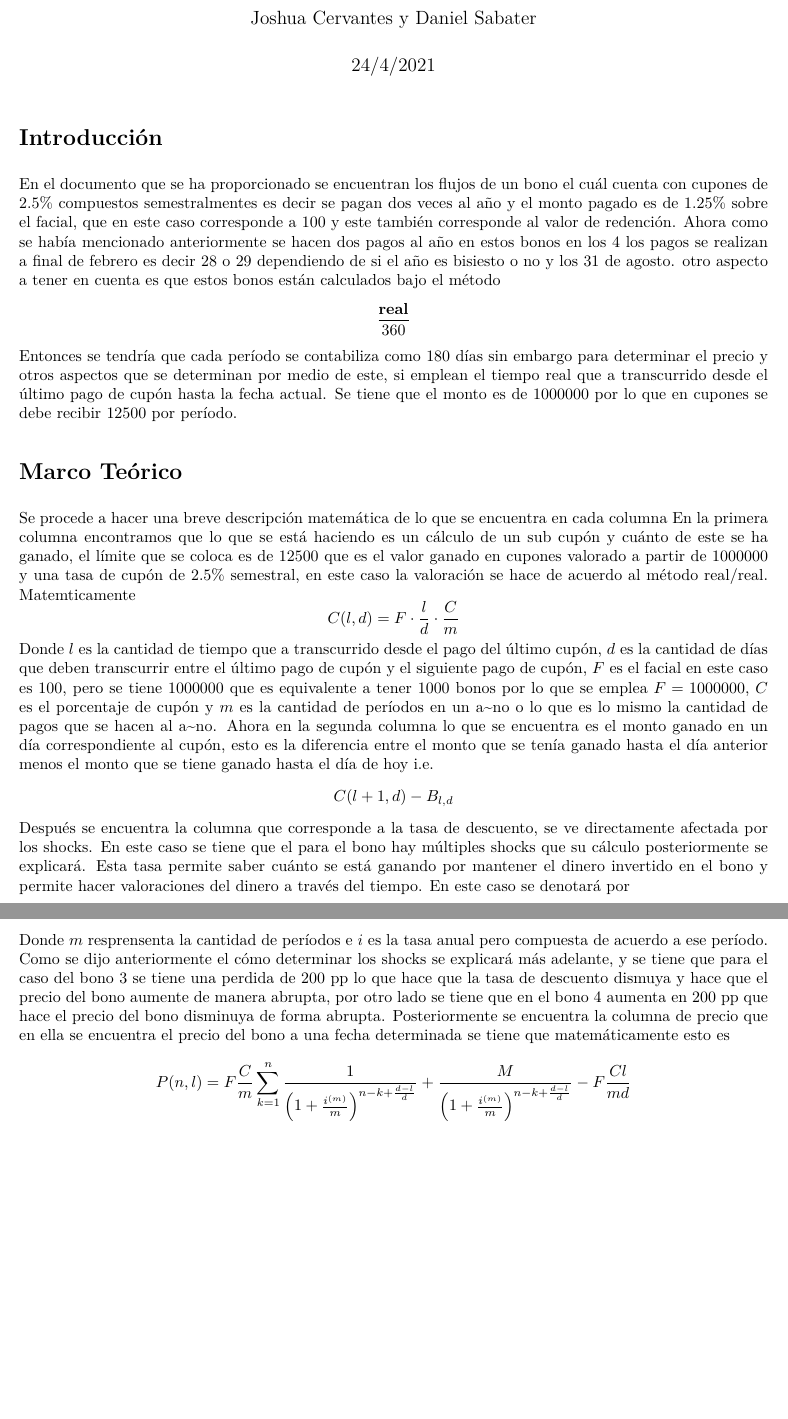
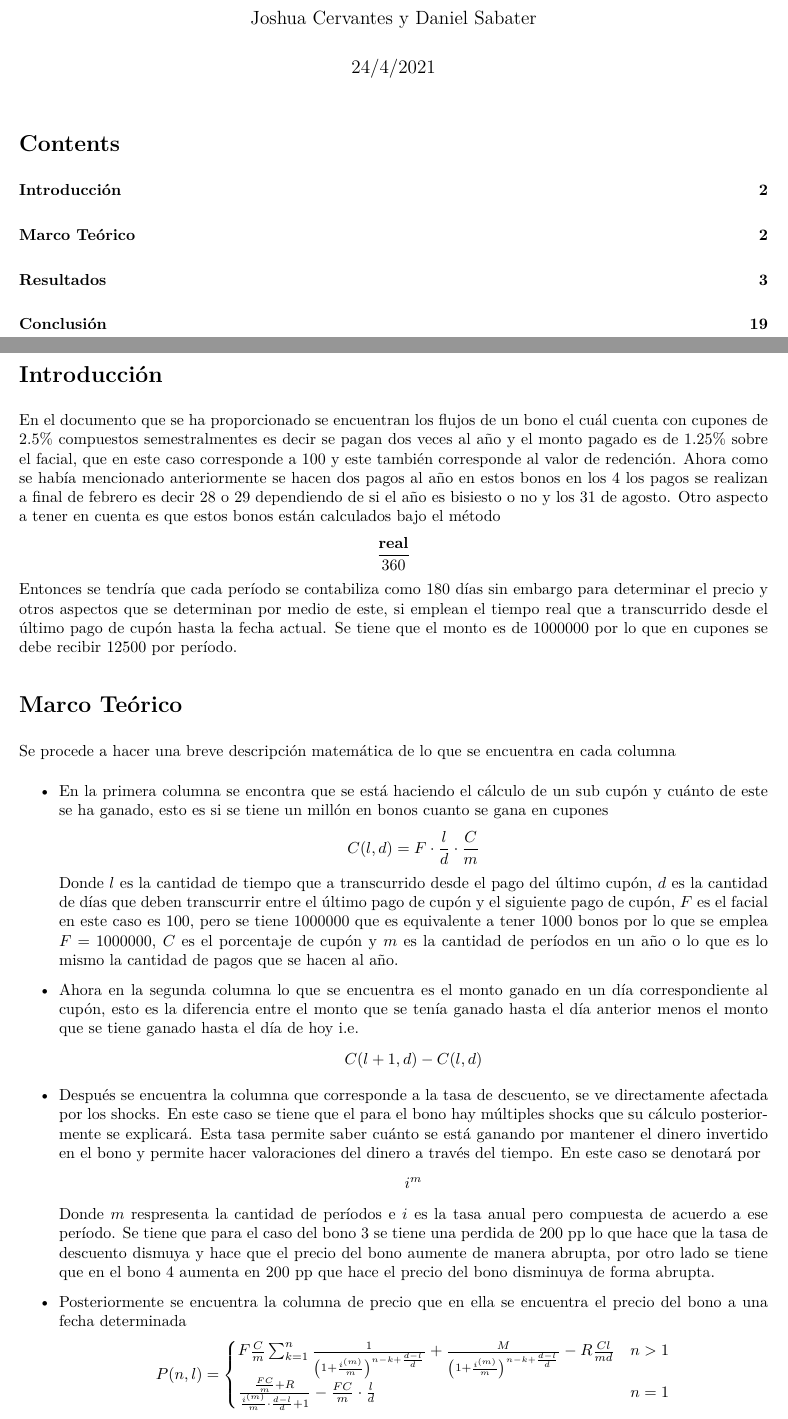
Before and after one commit to Afr063426/Laboratorios-An-lisis-instrumentos, an R Markdown document (Lab1.Rmd): two parts of pages 1 and 2 of 18 before the commit and two parts of pages 1 and 2 of 19 after it, joined at a grey line, cut so that both start at the same text, the shorter picture padded with empty space. The pictures show the output file Lab1.pdf that the author committed with the source.

Commit message:
Version 8:35

```diff
--- a/Lab1.Rmd
+++ b/Lab1.Rmd
@@ -6,31 +6,36 @@ output:
   pdf_document: default
 
 ---
-
+\tableofcontents
+\newpage
 \section{Introducción}
-En el documento que se ha proporcionado se encuentran los flujos de un bono el cuál cuenta con cupones de $2.5\%$ compuestos semestralmentes es decir se pagan dos veces al año y el monto pagado es de $1.25\%$ sobre el facial, que en este caso corresponde a 100 y este también corresponde al valor de redención. Ahora como se había mencionado anteriormente se hacen dos pagos al año en estos bonos en los 4 los pagos se realizan a final de febrero es decir 28 o 29 dependiendo de si el año es bisiesto o no y los 31 de agosto. otro aspecto a tener en cuenta es que estos bonos están calculados bajo el método
+En el documento que se ha proporcionado se encuentran los flujos de un bono el cuál cuenta con cupones de $2.5\%$ compuestos semestralmentes es decir se pagan dos veces al año y el monto pagado es de $1.25\%$ sobre el facial, que en este caso corresponde a 100 y este también corresponde al valor de redención. Ahora como se había mencionado anteriormente se hacen dos pagos al año en estos bonos en los 4 los pagos se realizan a final de febrero es decir 28 o 29 dependiendo de si el año es bisiesto o no y los 31 de agosto. Otro aspecto a tener en cuenta es que estos bonos están calculados bajo el método
 \[
 \frac{\textbf{real}}{360}
 \]
 Entonces se tendría que cada período se contabiliza como 180 días sin embargo para determinar el precio y otros aspectos que se determinan por medio de este, si emplean el tiempo real que a transcurrido desde el último pago de cupón hasta la fecha actual. Se tiene que el monto es de 1000000 por lo que en cupones se debe recibir 12500 por período.
 \section{Marco Teórico}
   Se procede a hacer una breve descripción matemática de lo que se encuentra en cada columna
-En la primera columna encontramos que lo que se está haciendo es un cálculo de un sub cupón y cuánto de este se ha ganado, el límite que se coloca es de 12500 que es el valor ganado en cupones valorado a partir de 1000000 y una tasa de cupón de $2.5\%$ semestral, en este caso la valoración se hace de acuerdo al método real/real. Matemticamente
+\begin{itemize}
+\item En la primera columna se encontra que se está haciendo el cálculo de un sub cupón y cuánto de este se ha ganado, esto es si se tiene un millón en bonos cuanto se gana en cupones
     \[
     C(l,d)= F\cdot\frac{l}{d}\cdot \frac{C}{m}
     \]
-  Donde $l$ es la cantidad de tiempo que a transcurrido desde el pago del último cupón, $d$ es la cantidad de días que deben transcurrir entre el último pago de cupón y el siguiente pago de cupón, $F$ es el facial en este caso es $100$, pero se tiene 1000000 que es equivalente a tener 1000 bonos por lo que se emplea $F=1000000$, $C$ es el porcentaje de cupón y $m$ es la cantidad de períodos en un a\~no o lo que es lo mismo la cantidad de pagos que se hacen al a\~no.
- Ahora en la segunda columna lo que se encuentra es el monto ganado en un día correspondiente al cupón, esto es la diferencia entre el monto que se tenía ganado hasta el día anterior menos el monto que se tiene ganado hasta el día de hoy i.e.
+  Donde $l$ es la cantidad de tiempo que a transcurrido desde el pago del último cupón, $d$ es la cantidad de días que deben transcurrir entre el último pago de cupón y el siguiente pago de cupón, $F$ es el facial en este caso es $100$, pero se tiene 1000000 que es equivalente a tener 1000 bonos por lo que se emplea $F=1000000$, $C$ es el porcentaje de cupón y $m$ es la cantidad de períodos en un año o lo que es lo mismo la cantidad de pagos que se hacen al año.
+ \item Ahora en la segunda columna lo que se encuentra es el monto ganado en un día correspondiente al cupón, esto es la diferencia entre el monto que se tenía ganado hasta el día anterior menos el monto que se tiene ganado hasta el día de hoy i.e.
     \[
-    C(l+1,d)-B_{l,d}
+    C(l+1,d)-C(l,d)
     \]
-    Después se encuentra la columna que corresponde a la tasa de descuento, se ve directamente afectada por los shocks. En este caso se tiene que el para el bono hay múltiples shocks que su cálculo posteriormente se explicará. Esta tasa permite saber cuánto se está ganando por mantener el dinero invertido en el bono y permite hacer valoraciones del dinero a través del tiempo. En este caso se denotará por
+    \item Después se encuentra la columna que corresponde a la tasa de descuento, se ve directamente afectada por los shocks. En este caso se tiene que el para el bono hay múltiples shocks que su cálculo posteriormente se explicará. Esta tasa permite saber cuánto se está ganando por mantener el dinero invertido en el bono y permite hacer valoraciones del dinero a través del tiempo. En este caso se denotará por
     \[
-    i^(m)
+    i^{m}
     \]
-    Donde $m$ resprensenta la cantidad de períodos e $i$ es la tasa anual pero compuesta de acuerdo a ese período.
-    Como se dijo anteriormente el cómo determinar los shocks se explicará más adelante, y se tiene que para el caso del bono 3 se tiene una perdida de 200 pp lo que hace que la tasa de descuento dismuya y hace que el precio del bono aumente de manera abrupta, por otro lado se tiene que en el bono 4 aumenta en 200 pp que hace el precio del bono disminuya de forma abrupta.
-    Posteriormente se encuentra la columna de precio que en ella se encuentra el precio del bono a una fecha determinada se tiene que matemáticamente esto es
+    Donde $m$ respresenta la cantidad de períodos e $i$ es la tasa anual pero compuesta de acuerdo a ese período.
+    Se tiene que para el caso del bono 3 se tiene una perdida de 200 pp lo que hace que la tasa de descuento dismuya y hace que el precio del bono aumente de manera abrupta, por otro lado se tiene que en el bono 4 aumenta en 200 pp que hace el precio del bono disminuya de forma abrupta.
+  \item   Posteriormente se encuentra la columna de precio que en ella se encuentra el precio del bono a una fecha determinada
     \[
-    P(n,l)=F\frac{C}{m}\sum_{k=1}^n\frac{1}{\left(1+\frac{i^{(m)}}{m}\right)^{n-k+\frac{d-l}{d}}}+\frac{M}{\left(1+\frac{i^{(m)}}{m}\right)^{n-k+\frac{d-l}{d}}}-F\frac{Cl}{md}
+    P(n,l)=\begin{cases}
+    F\frac{C}{m}\sum_{k=1}^n\frac{1}{\left(1+\frac{i^{(m)}}{m}\right)^{n-k+\frac{d-l}{d}}}+\frac{M}{\left(1+\frac{i^{(m)}}{m}\right)^{n-k+\frac{d-l}{d}}}-R\frac{Cl}{md}& n>1\\
+    \frac{\frac{FC}{m}+R}{\frac{i^{(m)}}{m}\cdot\frac{d-l}{d}+1}-\frac{FC}{m}\cdot\frac{l}{d} & n=1
+    \end{cases}
     \]
```
Also changed, not shown: Lab1.pdf, Lab1.Rmd (16 more changed lines).
